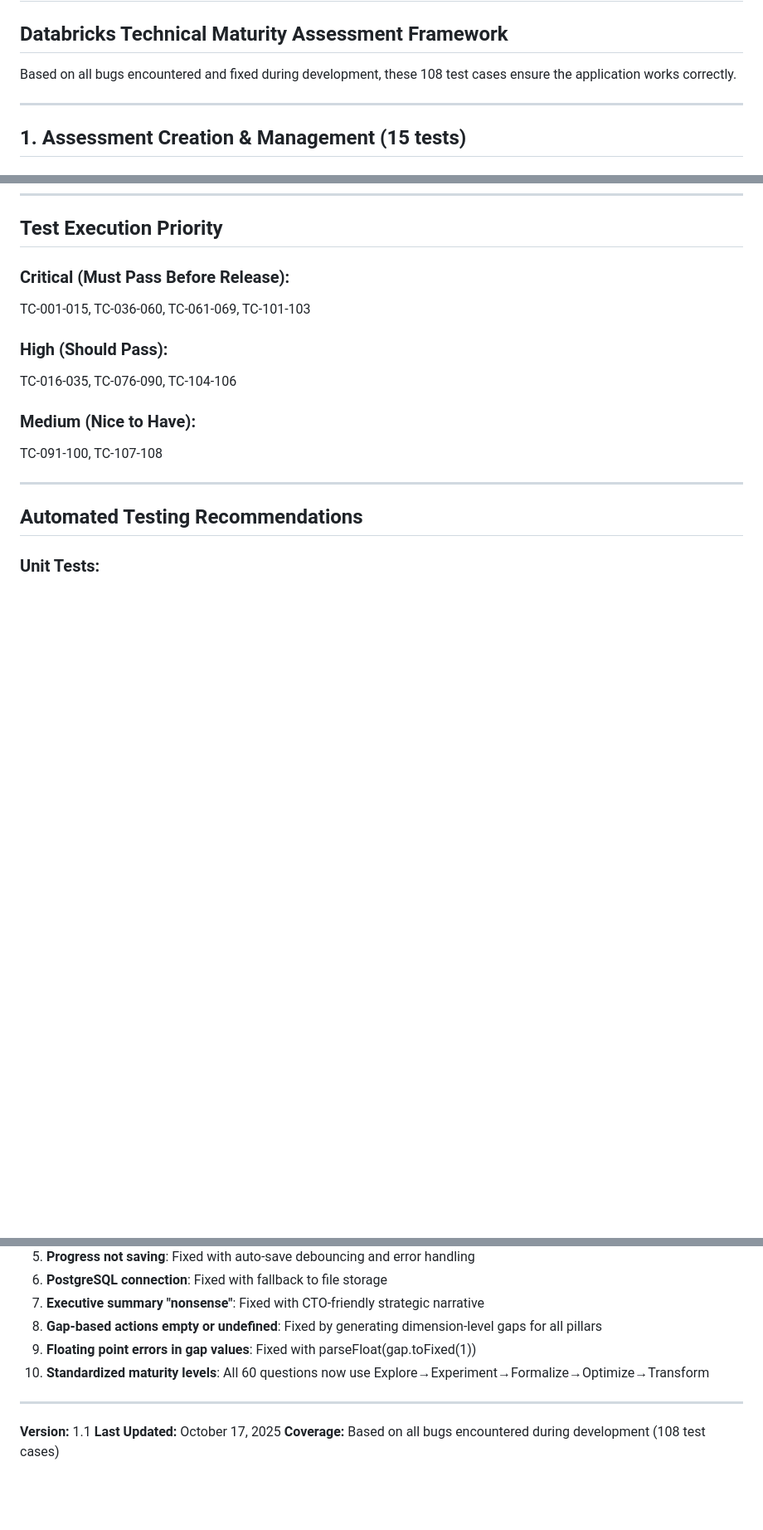
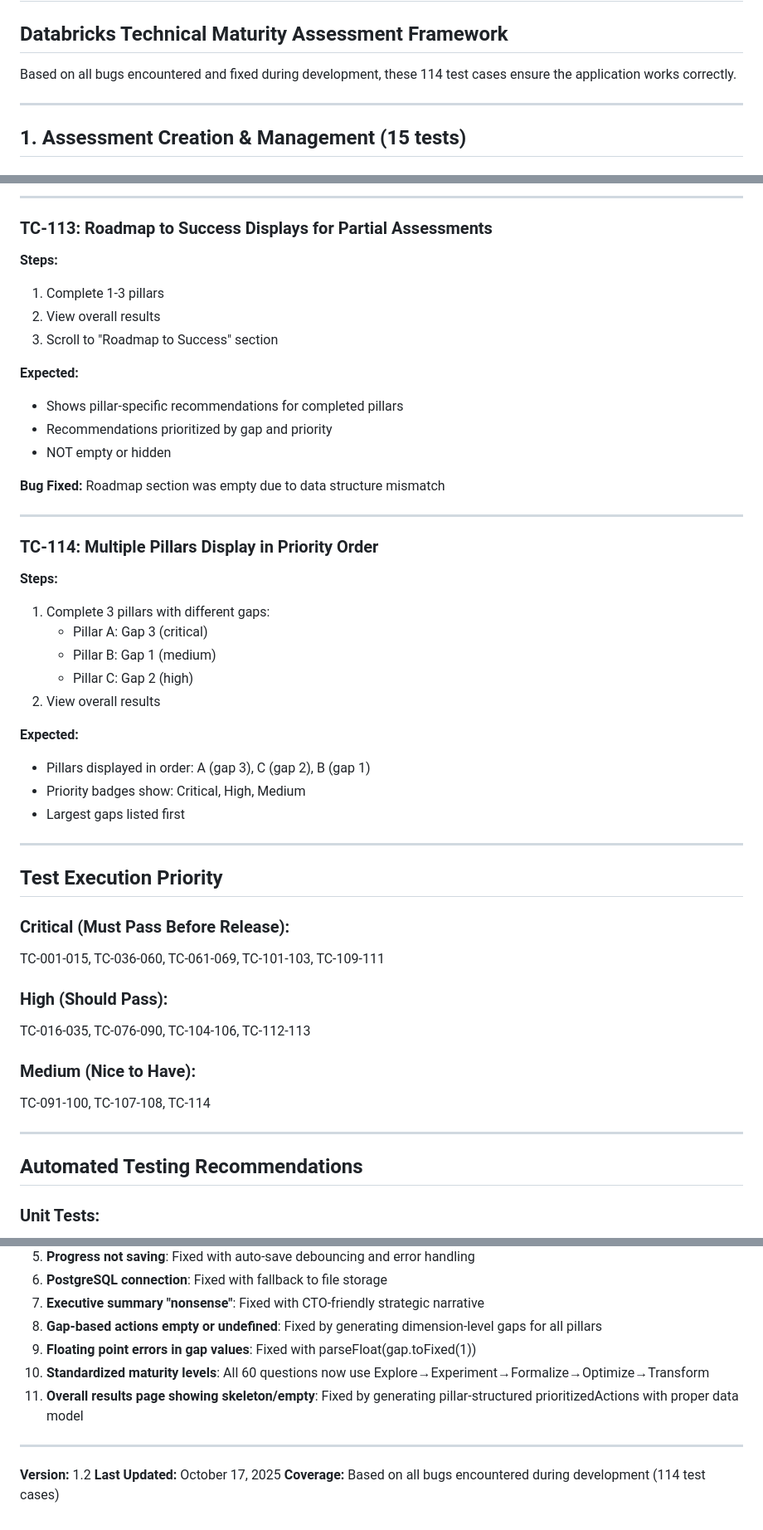
Before and after one commit to nitinaggarwal-databricks/technical-maturity-assessment, a Markdown page: FUNCTIONAL_TEST_CASES.md, 3 parts joined by grey strips. Shown: that part at 83% size. Rendered like a GitHub page; blank space fills up the shorter version.

```diff
--- a/FUNCTIONAL_TEST_CASES.md
+++ b/FUNCTIONAL_TEST_CASES.md
@@ -1,7 +1,7 @@
 # Comprehensive Functional Test Cases
 ## Databricks Technical Maturity Assessment Framework
 
-Based on all bugs encountered and fixed during development, these 108 test cases ensure the application works correctly.
+Based on all bugs encountered and fixed during development, these 114 test cases ensure the application works correctly.
 
 ---
 
@@ -1015,13 +1076,45 @@ Based on all bugs encountered and fixed during development, these 108 test cases
+---
+
+### TC-113: Roadmap to Success Displays for Partial Assessments
+**Steps:**
+1. Complete 1-3 pillars
+2. View overall results
+3. Scroll to "Roadmap to Success" section
+
+**Expected:**
+- Shows pillar-specific recommendations for completed pillars
+- Recommendations prioritized by gap and priority
+- NOT empty or hidden
+
+**Bug Fixed:** Roadmap section was empty due to data structure mismatch
+
+---
+
+### TC-114: Multiple Pillars Display in Priority Order
+**Steps:**
+1. Complete 3 pillars with different gaps:
+   - Pillar A: Gap 3 (critical)
+   - Pillar B: Gap 1 (medium)
+   - Pillar C: Gap 2 (high)
+2. View overall results
+
+**Expected:**
+- Pillars displayed in order: A (gap 3), C (gap 2), B (gap 1)
+- Priority badges show: Critical, High, Medium
+- Largest gaps listed first
+
+---
+
 ## Test Execution Priority
 
 ### Critical (Must Pass Before Release):
-TC-001-015, TC-036-060, TC-061-069, TC-101-103
+TC-001-015, TC-036-060, TC-061-069, TC-101-103, TC-109-111
 
 ### High (Should Pass):
-TC-016-035, TC-076-090, TC-104-106
+TC-016-035, TC-076-090, TC-104-106, TC-112-113
 
 ### Medium (Nice to Have):
-TC-091-100, TC-107-108
+TC-091-100, TC-107-108, TC-114
 
 ---
 
@@ -1056,9 +1149,10 @@ TC-091-100, TC-107-108
 8. **Gap-based actions empty or undefined**: Fixed by generating dimension-level gaps for all pillars
 9. **Floating point errors in gap values**: Fixed with parseFloat(gap.toFixed(1))
 10. **Standardized maturity levels**: All 60 questions now use Explore→Experiment→Formalize→Optimize→Transform
+11. **Overall results page showing skeleton/empty**: Fixed by generating pillar-structured prioritizedActions with proper data model
 
 ---
 
-**Version:** 1.1
+**Version:** 1.2
 **Last Updated:** October 17, 2025
-**Coverage:** Based on all bugs encountered during development (108 test cases)
+**Coverage:** Based on all bugs encountered during development (114 test cases)
```
Also changed, not shown: other parts of FUNCTIONAL_TEST_CASES.md (+61 -0 lines).
